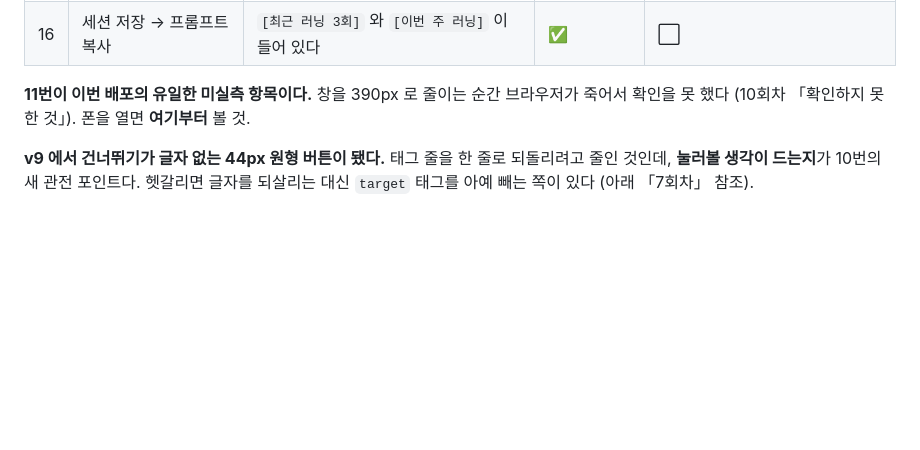
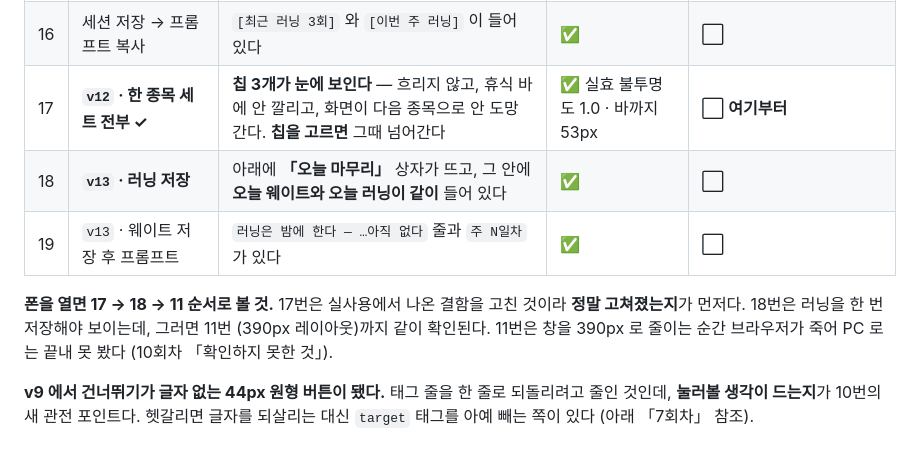
Before and after one commit to LeRanunculus/workout, a Markdown page: HANDOFF.md, the part around the change. Drawn GitHub-style; blank space fills up the shorter version.

Commit message:
세션 마무리 — 검수 체크리스트에 v12·v13 항목 추가
폰을 열면 17(RIR 칩) → 18(오늘 마무리) → 11(390px) 순서로 본다.
18 을 확인하려면 러닝을 한 번 저장해야 하고, 그러면 11 까지 같이 확인된다.

Co-Authored-By: Claude Opus 5 (1M context) <noreply@anthropic.com>

```diff
--- a/HANDOFF.md
+++ b/HANDOFF.md
@@ -75,9 +75,14 @@
 | 14 | 러닝 저장 → 앱 껐다 켜기 → 러닝 탭 | 기록이 남아 있고 주간 누적이 맞다 | ✅ 리로드까지 | ⬜ |
 | 15 | **일요일 밤에 뛴 것** | 목록에서 **그 주**에 들어간다 (다음 주 아님) | ✅ | ⬜ |
 | 16 | 세션 저장 → 프롬프트 복사 | `[최근 러닝 3회]` 와 `[이번 주 러닝]` 이 들어 있다 | ✅ | ⬜ |
+| 17 | **`v12` · 한 종목 세트 전부 ✓** | **칩 3개가 눈에 보인다** — 흐리지 않고, 휴식 바에 안 깔리고, 화면이 다음 종목으로 안 도망간다. **칩을 고르면** 그때 넘어간다 | ✅ 실효 불투명도 1.0 · 바까지 53px | ⬜ **여기부터** |
+| 18 | **`v13` · 러닝 저장** | 아래에 **「오늘 마무리」** 상자가 뜨고, 그 안에 **오늘 웨이트와 오늘 러닝이 같이** 들어 있다 | ✅ | ⬜ |
+| 19 | `v13` · 웨이트 저장 후 프롬프트 | `러닝은 밤에 한다 — …아직 없다` 줄과 `주 N일차` 가 있다 | ✅ | ⬜ |
 
-**11번이 이번 배포의 유일한 미실측 항목이다.** 창을 390px 로 줄이는 순간 브라우저가
-죽어서 확인을 못 했다 (10회차 「확인하지 못한 것」). 폰을 열면 **여기부터** 볼 것.
+**폰을 열면 17 → 18 → 11 순서로 볼 것.** 17번은 실사용에서 나온 결함을 고친 것이라
+**정말 고쳐졌는지**가 먼저다. 18번은 러닝을 한 번 저장해야 보이는데, 그러면 11번
+(390px 레이아웃)까지 같이 확인된다. 11번은 창을 390px 로 줄이는 순간 브라우저가 죽어
+PC 로는 끝내 못 봤다 (10회차 「확인하지 못한 것」).
 
 **v9 에서 건너뛰기가 글자 없는 44px 원형 버튼이 됐다.** 태그 줄을 한 줄로 되돌리려고
 줄인 것인데, **눌러볼 생각이 드는지**가 10번의 새 관전 포인트다. 헷갈리면 글자를
```
